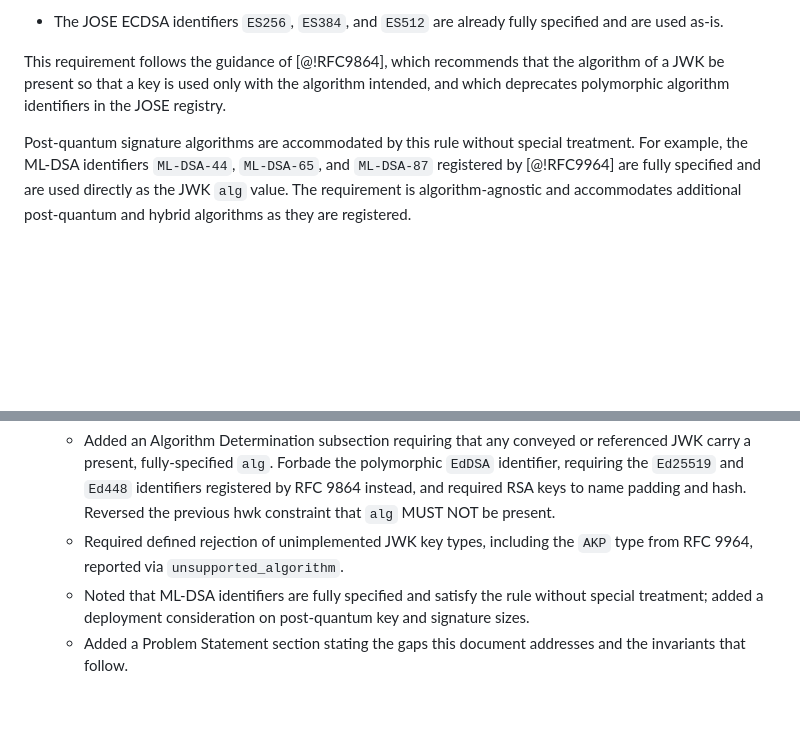
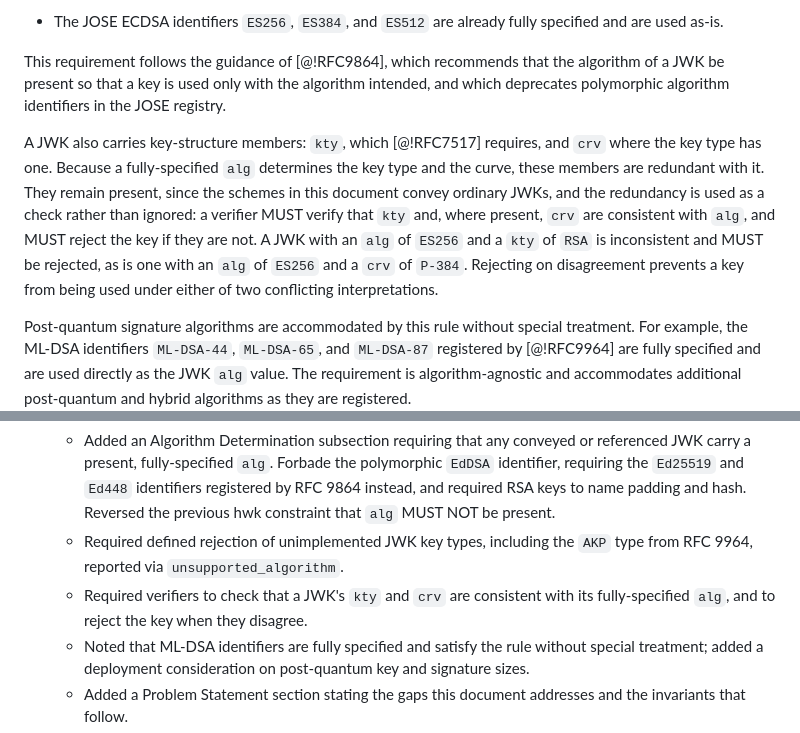
Before and after one commit to dickhardt/signature-key, a Markdown page: draft-hardt-httpbis-signature-key.md, 2 parts joined by grey strips. Drawn GitHub-style; blank space fills up the shorter version.

Commit message:
Require kty and crv to be consistent with a fully-specified alg
A fully-specified alg determines the key type and curve, so kty and crv
are redundant with it. They stay, because RFC 7517 requires kty and the
schemes here convey ordinary JWKs, but the redundancy is now a check
rather than dead weight: a verifier MUST reject a JWK whose kty or crv
disagrees with its alg.

This closes the case where a key's structure and its declared algorithm
point at different operations, leaving the verifier free to pick either.

Co-Authored-By: Claude Opus 5 (1M context) <noreply@anthropic.com>
Claude-Session: https://claude.ai/code/session_01JUw6whXVWSf3syRDMQHY8S

```diff
--- a/draft-hardt-httpbis-signature-key.md
+++ b/draft-hardt-httpbis-signature-key.md
@@ -212,6 +212,8 @@ In particular:
 - The JOSE ECDSA identifiers `ES256`, `ES384`, and `ES512` are already fully specified and are used as-is.
 
 This requirement follows the guidance of [@!RFC9864], which recommends that the algorithm of a JWK be present so that a key is used only with the algorithm intended, and which deprecates polymorphic algorithm identifiers in the JOSE registry.
+
+A JWK also carries key-structure members: `kty`, which [@!RFC7517] requires, and `crv` where the key type has one. Because a fully-specified `alg` determines the key type and the curve, these members are redundant with it. They remain present, since the schemes in this document convey ordinary JWKs, and the redundancy is used as a check rather than ignored: a verifier MUST verify that `kty` and, where present, `crv` are consistent with `alg`, and MUST reject the key if they are not. A JWK with an `alg` of `ES256` and a `kty` of `RSA` is inconsistent and MUST be rejected, as is one with an `alg` of `ES256` and a `crv` of `P-384`. Rejecting on disagreement prevents a key from being used under either of two conflicting interpretations.
 
 Post-quantum signature algorithms are accommodated by this rule without special treatment. For example, the ML-DSA identifiers `ML-DSA-44`, `ML-DSA-65`, and `ML-DSA-87` registered by [@!RFC9964] are fully specified and are used directly as the JWK `alg` value. The requirement is algorithm-agnostic and accommodates additional post-quantum and hybrid algorithms as they are registered.
 
@@ -1286,6 +1288,7 @@ This document establishes the "Signature Error Code" registry. New values may be
 - draft-hardt-httpbis-signature-key-08
   - Added an Algorithm Determination subsection requiring that any conveyed or referenced JWK carry a present, fully-specified `alg`. Forbade the polymorphic `EdDSA` identifier, requiring the `Ed25519` and `Ed448` identifiers registered by RFC 9864 instead, and required RSA keys to name padding and hash. Reversed the previous hwk constraint that `alg` MUST NOT be present.
   - Required defined rejection of unimplemented JWK key types, including the `AKP` type from RFC 9964, reported via `unsupported_algorithm`.
+  - Required verifiers to check that a JWK's `kty` and `crv` are consistent with its fully-specified `alg`, and to reject the key when they disagree.
   - Noted that ML-DSA identifiers are fully specified and satisfy the rule without special treatment; added a deployment consideration on post-quantum key and signature sizes.
   - Added a Problem Statement section stating the gaps this document addresses and the invariants that follow.
   - Added assertion caching: the `cached` scheme, the `cache` signal on the jwt scheme, the `Signature-Key-Cache` response header, the `cache_miss` error, and the resolution/validation processing model. Implementation is optional; the degradation behavior is not.
```
